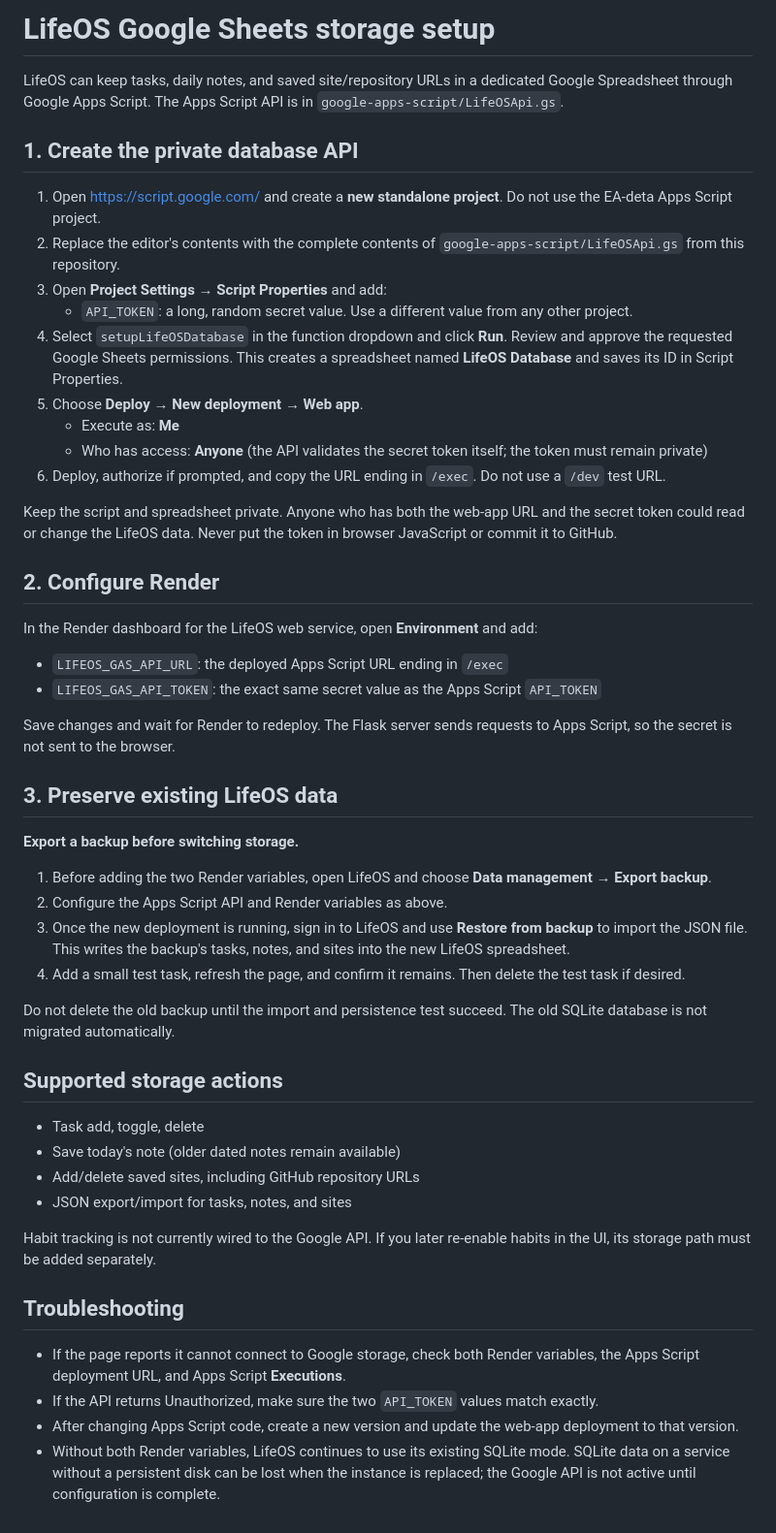
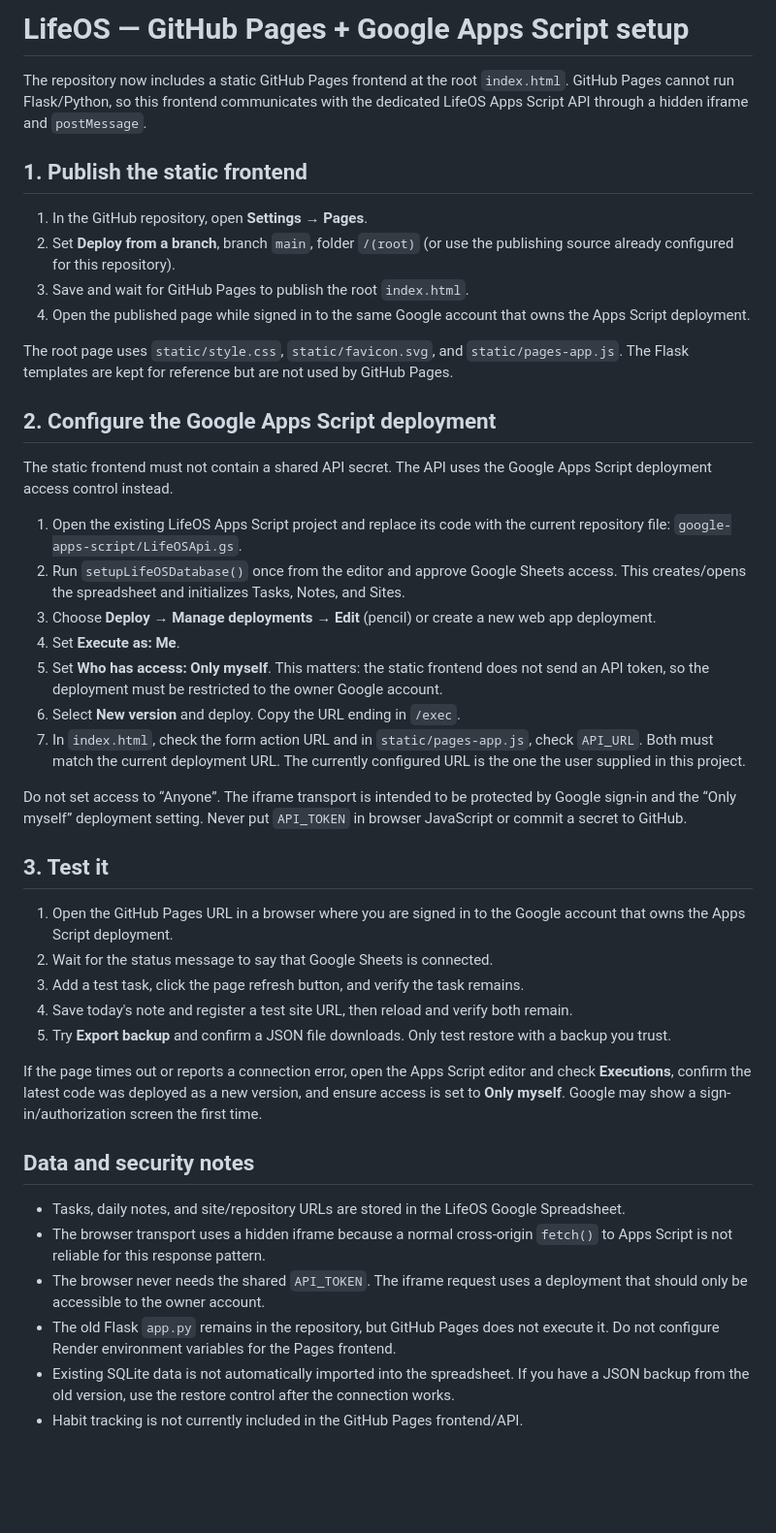
Before and after one commit to morigu812-svg/lifeos, a Markdown page: GOOGLE_STORAGE_SETUP.md, the part around the change. Shown at 97% size. GitHub-like rendering; blank space fills up the shorter version.

Commit message:
Update setup guide for GitHub Pages and private Apps Script API

```diff
--- a/GOOGLE_STORAGE_SETUP.md
+++ b/GOOGLE_STORAGE_SETUP.md
@@ -1,53 +1,45 @@
-# LifeOS Google Sheets storage setup
+# LifeOS — GitHub Pages + Google Apps Script setup
 
-LifeOS can keep tasks, daily notes, and saved site/repository URLs in a dedicated Google Spreadsheet through Google Apps Script. The Apps Script API is in `google-apps-script/LifeOSApi.gs`.
+The repository now includes a static GitHub Pages frontend at the root `index.html`. GitHub Pages cannot run Flask/Python, so this frontend communicates with the dedicated LifeOS Apps Script API through a hidden iframe and `postMessage`.
 
-## 1. Create the private database API
+## 1. Publish the static frontend
 
-1. Open https://script.google.com/ and create a **new standalone project**. Do not use the EA-deta Apps Script project.
-2. Replace the editor's contents with the complete contents of `google-apps-script/LifeOSApi.gs` from this repository.
-3. Open **Project Settings → Script Properties** and add:
-   - `API_TOKEN`: a long, random secret value. Use a different value from any other project.
-4. Select `setupLifeOSDatabase` in the function dropdown and click **Run**. Review and approve the requested Google Sheets permissions. This creates a spreadsheet named **LifeOS Database** and saves its ID in Script Properties.
-5. Choose **Deploy → New deployment → Web app**.
-   - Execute as: **Me**
-   - Who has access: **Anyone** (the API validates the secret token itself; the token must remain private)
-6. Deploy, authorize if prompted, and copy the URL ending in `/exec`. Do not use a `/dev` test URL.
+1. In the GitHub repository, open **Settings → Pages**.
+2. Set **Deploy from a branch**, branch `main`, folder `/(root)` (or use the publishing source already configured for this repository).
+3. Save and wait for GitHub Pages to publish the root `index.html`.
+4. Open the published page while signed in to the same Google account that owns the Apps Script deployment.
 
-Keep the script and spreadsheet private. Anyone who has both the web-app URL and the secret token could read or change the LifeOS data. Never put the token in browser JavaScript or commit it to GitHub.
+The root page uses `static/style.css`, `static/favicon.svg`, and `static/pages-app.js`. The Flask templates are kept for reference but are not used by GitHub Pages.
 
-## 2. Configure Render
+## 2. Configure the Google Apps Script deployment
 
-In the Render dashboard for the LifeOS web service, open **Environment** and add:
+The static frontend must not contain a shared API secret. The API uses the Google Apps Script deployment access control instead.
 
-- `LIFEOS_GAS_API_URL`: the deployed Apps Script URL ending in `/exec`
-- `LIFEOS_GAS_API_TOKEN`: the exact same secret value as the Apps Script `API_TOKEN`
+1. Open the existing LifeOS Apps Script project and replace its code with the current repository file: `google-apps-script/LifeOSApi.gs`.
+2. Run `setupLifeOSDatabase()` once from the editor and approve Google Sheets access. This creates/opens the spreadsheet and initializes Tasks, Notes, and Sites.
+3. Choose **Deploy → Manage deployments → Edit** (pencil) or create a new web app deployment.
+4. Set **Execute as: Me**.
+5. Set **Who has access: Only myself**. This matters: the static frontend does not send an API token, so the deployment must be restricted to the owner Google account.
+6. Select **New version** and deploy. Copy the URL ending in `/exec`.
+7. In `index.html`, check the form action URL and in `static/pages-app.js`, check `API_URL`. Both must match the current deployment URL. The currently configured URL is the one the user supplied in this project.
 
-Save changes and wait for Render to redeploy. The Flask server sends requests to Apps Script, so the secret is not sent to the browser.
+Do not set access to “Anyone”. The iframe transport is intended to be protected by Google sign-in and the “Only myself” deployment setting. Never put `API_TOKEN` in browser JavaScript or commit a secret to GitHub.
 
-## 3. Preserve existing LifeOS data
+## 3. Test it
 
-**Export a backup before switching storage.**
+1. Open the GitHub Pages URL in a browser where you are signed in to the Google account that owns the Apps Script deployment.
+2. Wait for the status message to say that Google Sheets is connected.
+3. Add a test task, click the page refresh button, and verify the task remains.
+4. Save today's note and register a test site URL, then reload and verify both remain.
+5. Try **Export backup** and confirm a JSON file downloads. Only test restore with a backup you trust.
 
-1. Before adding the two Render variables, open LifeOS and choose **Data management → Export backup**.
-2. Configure the Apps Script API and Render variables as above.
-3. Once the new deployment is running, sign in to LifeOS and use **Restore from backup** to import the JSON file. This writes the backup's tasks, notes, and sites into the new LifeOS spreadsheet.
-4. Add a small test task, refresh the page, and confirm it remains. Then delete the test task if desired.
+If the page times out or reports a connection error, open the Apps Script editor and check **Executions**, confirm the latest code was deployed as a new version, and ensure access is set to **Only myself**. Google may show a sign-in/authorization screen the first time.
 
-Do not delete the old backup until the import and persistence test succeed. The old SQLite database is not migrated automatically.
+## Data and security notes
 
-## Supported storage actions
-
-- Task add, toggle, delete
-- Save today's note (older dated notes remain available)
-- Add/delete saved sites, including GitHub repository URLs
-- JSON export/import for tasks, notes, and sites
-
-Habit tracking is not currently wired to the Google API. If you later re-enable habits in the UI, its storage path must be added separately.
-
-## Troubleshooting
-
-- If the page reports it cannot connect to Google storage, check both Render variables, the Apps Script deployment URL, and Apps Script **Executions**.
-- If the API returns Unauthorized, make sure the two `API_TOKEN` values match exactly.
-- After changing Apps Script code, create a new version and update the web-app deployment to that version.
-- Without both Render variables, LifeOS continues to use its existing SQLite mode. SQLite data on a service without a persistent disk can be lost when the instance is replaced; the Google API is not active until configuration is complete.
+- Tasks, daily notes, and site/repository URLs are stored in the LifeOS Google Spreadsheet.
+- The browser transport uses a hidden iframe because a normal cross-origin `fetch()` to Apps Script is not reliable for this response pattern.
+- The browser never needs the shared `API_TOKEN`. The iframe request uses a deployment that should only be accessible to the owner account.
+- The old Flask `app.py` remains in the repository, but GitHub Pages does not execute it. Do not configure Render environment variables for the Pages frontend.
+- Existing SQLite data is not automatically imported into the spreadsheet. If you have a JSON backup from the old version, use the restore control after the connection works.
+- Habit tracking is not currently included in the GitHub Pages frontend/API.
```
